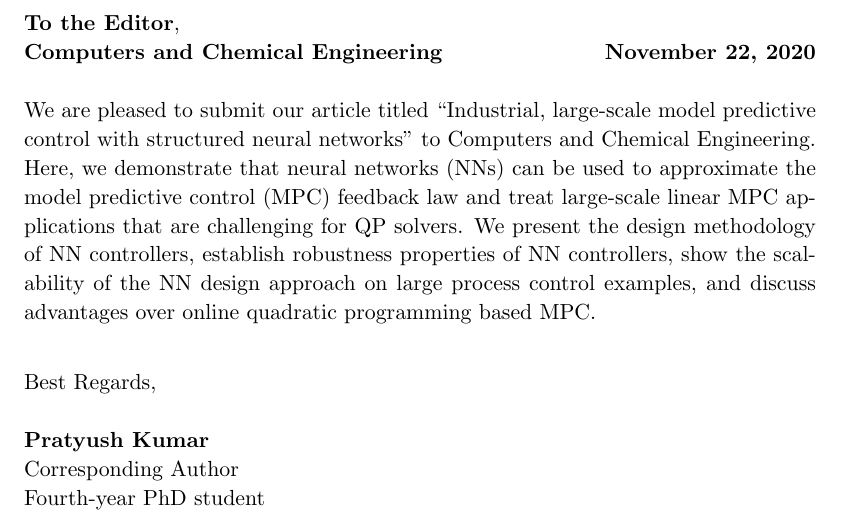
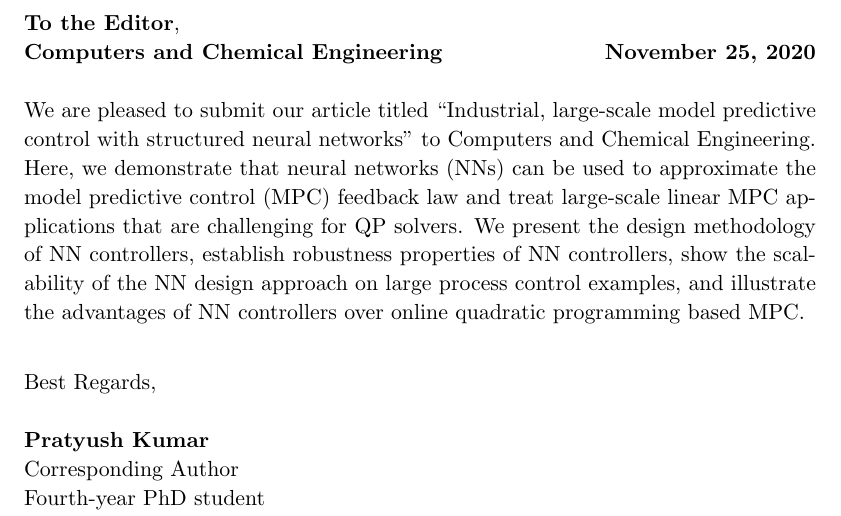
Before and after one commit to pratyushkumar211/industrial_nnmpc_2021, a LaTeX document (coverletter.tex): part of the page, cut so that both start at the same text. Compiled offline with pdfLaTeX; a LaTeX package or settings file that is missing is left out.

Commit message:
submitted the first draft.

```diff
--- a/coverletter.tex
+++ b/coverletter.tex
@@ -85,7 +85,7 @@
 %\justifying
 \vspace{0.1in}
 \noindent \textbf{To the Editor}, \\
-\textbf{Computers and Chemical Engineering} \hfill \textbf{November 22, 2020} \\
+\textbf{Computers and Chemical Engineering} \hfill \textbf{November 25, 2020} \\
 
 \noindent We are pleased to submit our article titled ``Industrial, large-scale
 model predictive control with structured neural networks" to Computers and
@@ -94,7 +94,8 @@ used to approximate the model predictive control (MPC) feedback law and treat
 large-scale linear MPC applications that are challenging for QP solvers. We
 present the design methodology of NN controllers, establish robustness
 properties of NN controllers, show the scalability of the NN design approach on
-large process control examples, and discuss advantages over online quadratic
+large process control examples, and illustrate the advantages
+of NN controllers over online quadratic
 programming based MPC.  \\
 
 \medskip
```
Also changed, not shown: paper.tex (+2 -6 lines).
